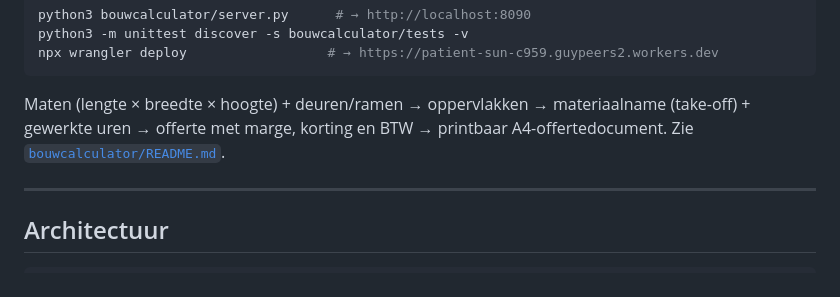
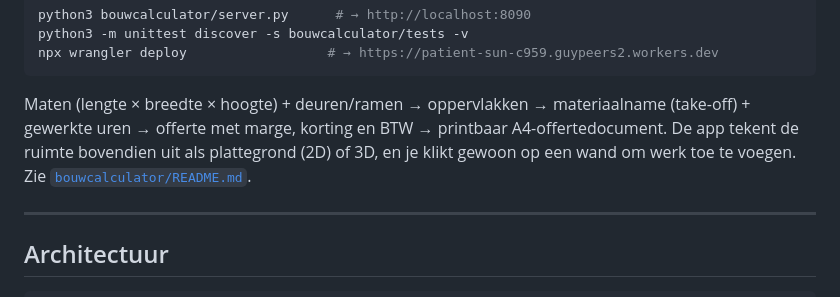
Before and after one commit to guypeers2-cmyk/guypeers2-gmail.com, a Markdown page: README.md, the part around the change. Rendered like a GitHub page.

Commit message:
docs: README naar release v2.1.0 met de plattegrond
Co-authored-by: arena-agent <297053741+arena-agent@users.noreply.github.com>

```diff
--- a/README.md
+++ b/README.md
@@ -53,7 +53,9 @@ npx wrangler deploy                  # → https://patient-sun-c959.guypeers2.wo
 
 Maten (lengte × breedte × hoogte) + deuren/ramen → oppervlakken → materiaalname
 (take-off) + gewerkte uren → offerte met marge, korting en BTW → printbaar
-A4-offertedocument. Zie [`bouwcalculator/README.md`](bouwcalculator/README.md).
+A4-offertedocument. De app tekent de ruimte bovendien uit als plattegrond (2D)
+of 3D, en je klikt gewoon op een wand om werk toe te voegen.
+Zie [`bouwcalculator/README.md`](bouwcalculator/README.md).
 
 ---
 
```
Also changed, not shown: bouwcalculator/README.md (+2 -2 lines).
